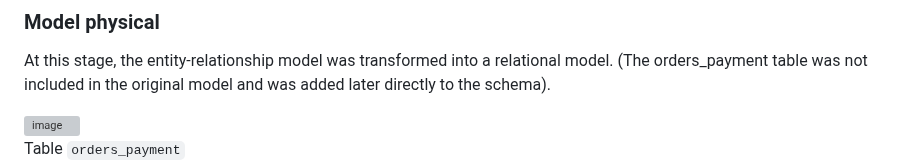
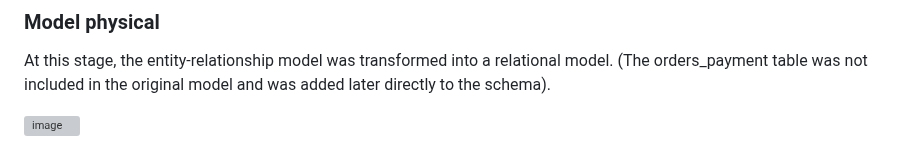
Before and after one commit to Martin8843/sql-pharmacy-project, a Markdown page: README.md, the part around one of its changes. GitHub-like rendering; grey boxes are pictures that could not be loaded.

```diff
--- a/README.md
+++ b/README.md
@@ -127,5 +127,4 @@ At this stage, the entity-relationship model was transformed into a relational m
 
 <img width="2000" height="1041" alt="image" src="https://github.com/user-attachments/assets/a945fa4e-90df-471d-9866-8b4697a53518" />
 
-Table `orders_payment`
 
```
Also changed, not shown: other parts of README.md (+1 -3 lines).
